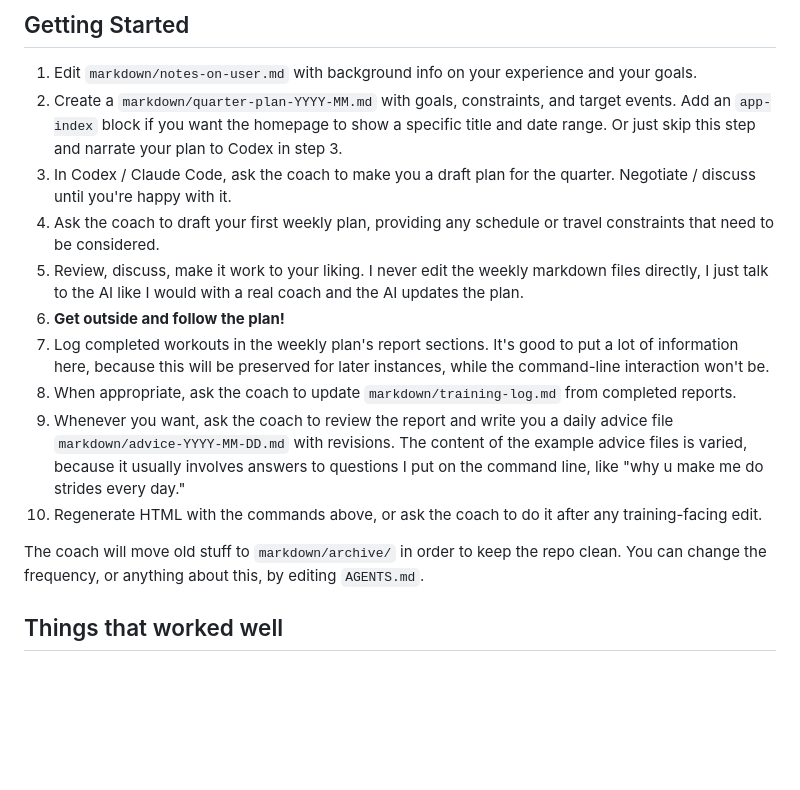
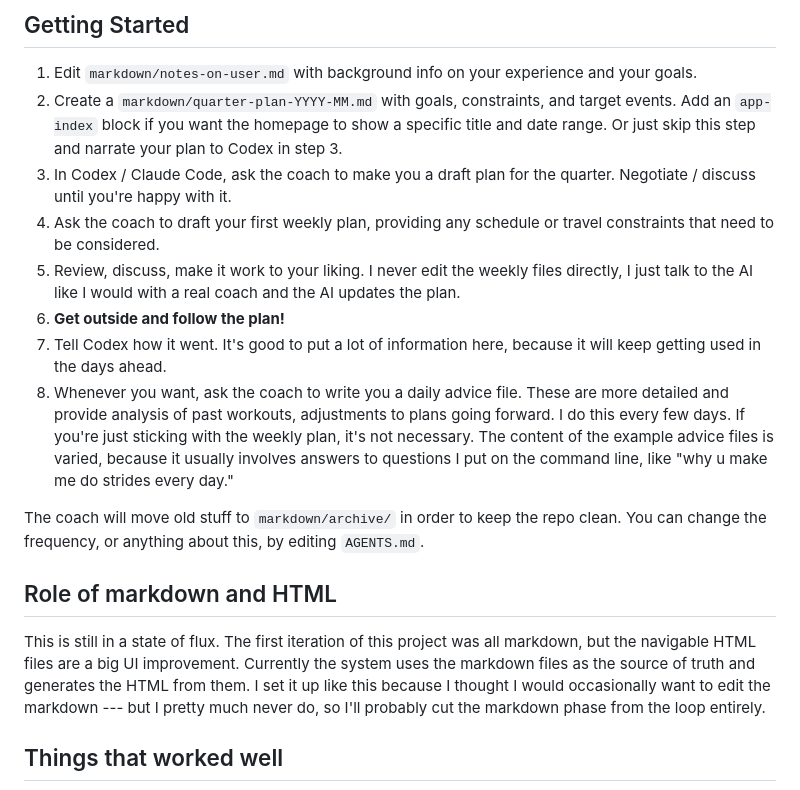
Before and after one commit to paulnov/train-smrt, a Markdown page: README.md, the part around the change. Rendered like a GitHub page; blank space fills up the shorter version.

Commit message:
Revise README for clarity on plan review process
Updated instructions for reviewing and discussing weekly plans, and clarified the role of markdown and HTML in the project.

```diff
--- a/README.md
+++ b/README.md
@@ -30,14 +30,16 @@ I like my advice grounded in physiology and evidence, hence the relatively techn
 2. Create a `markdown/quarter-plan-YYYY-MM.md` with goals, constraints, and target events. Add an `app-index` block if you want the homepage to show a specific title and date range. Or just skip this step and narrate your plan to Codex in step 3.
 3. In Codex / Claude Code, ask the coach to make you a draft plan for the quarter. Negotiate / discuss until you're happy with it.
 4. Ask the coach to draft your first weekly plan, providing any schedule or travel constraints that need to be considered.
-5. Review, discuss, make it work to your liking. I never edit the weekly markdown files directly, I just talk to the AI like I would with a real coach and the AI updates the plan.
+5. Review, discuss, make it work to your liking. I never edit the weekly files directly, I just talk to the AI like I would with a real coach and the AI updates the plan.
 6. **Get outside and follow the plan!**
-7. Log completed workouts in the weekly plan's report sections. It's good to put a lot of information here, because this will be preserved for later instances, while the command-line interaction won't be.
-8. When appropriate, ask the coach to update `markdown/training-log.md` from completed reports.
-9. Whenever you want, ask the coach to review the report and write you a daily advice file `markdown/advice-YYYY-MM-DD.md` with revisions. The content of the example advice files is varied, because it usually involves answers to questions I put on the command line, like "why u make me do strides every day."
-10. Regenerate HTML with the commands above, or ask the coach to do it after any training-facing edit.
+7. Tell Codex how it went. It's good to put a lot of information here, because it will keep getting used in the days ahead.
+8. Whenever you want, ask the coach to write you a daily advice file. These are more detailed and provide analysis of past workouts, adjustments to plans going forward. I do this every few days. If you're just sticking with the weekly plan, it's not necessary. The content of the example advice files is varied, because it usually involves answers to questions I put on the command line, like "why u make me do strides every day."
 
 The coach will move old stuff to `markdown/archive/` in order to keep the repo clean. You can change the frequency, or anything about this, by editing `AGENTS.md`.
+
+## Role of markdown and HTML
+
+This is still in a state of flux. The first iteration of this project was all markdown, but the navigable HTML files are a big UI improvement. Currently the system uses the markdown files as the source of truth and generates the HTML from them. I set it up like this because I thought I would occasionally want to edit the markdown --- but I pretty much never do, so I'll probably cut the markdown phase from the loop entirely.
 
 ## Things that worked well
 
```
